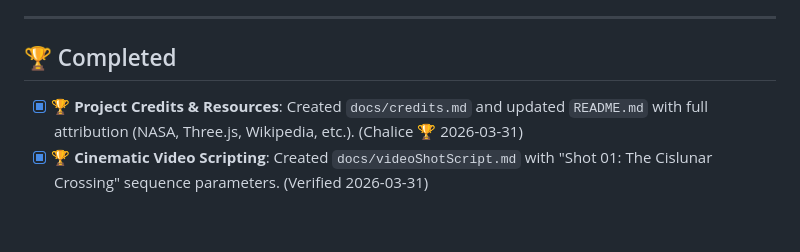
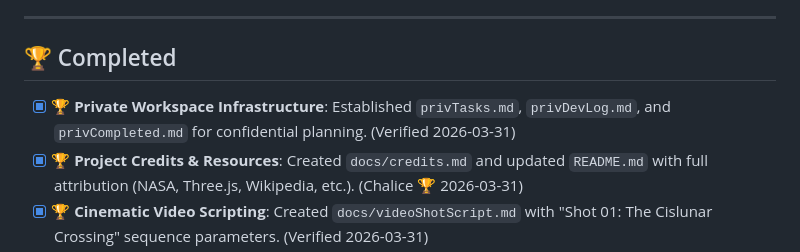
Before and after one commit to wulfdesign/lunar-flyby-xr, a Markdown page: Tasks.md, the part around the change. Rendered like a GitHub page; blank space fills up the shorter version.

Commit message:
Finalize private workspace infrastructure and update project task tracking

```diff
--- a/Tasks.md
+++ b/Tasks.md
@@ -8,6 +8,7 @@
 ---
 
 ## 🏆 Completed
+- [x] 🏆 **Private Workspace Infrastructure**: Established `privTasks.md`, `privDevLog.md`, and `privCompleted.md` for confidential planning. (Verified 2026-03-31)
 - [x] 🏆 **Project Credits & Resources**: Created `docs/credits.md` and updated `README.md` with full attribution (NASA, Three.js, Wikipedia, etc.). (Chalice 🏆 2026-03-31)
 - [x] 🏆 **Cinematic Video Scripting**: Created `docs/videoShotScript.md` with "Shot 01: The Cislunar Crossing" sequence parameters. (Verified 2026-03-31)
 - [x] 🏆 **LinkedIn & Facebook Soft Launch**: Published official launch posts and cross-posted to NASA/Space groups. (Verified 2026-03-31)
```
